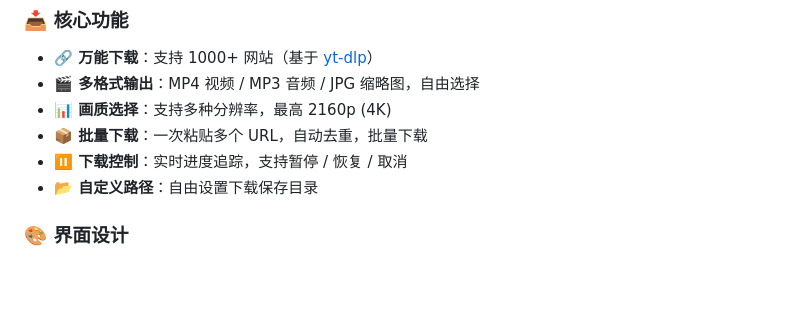
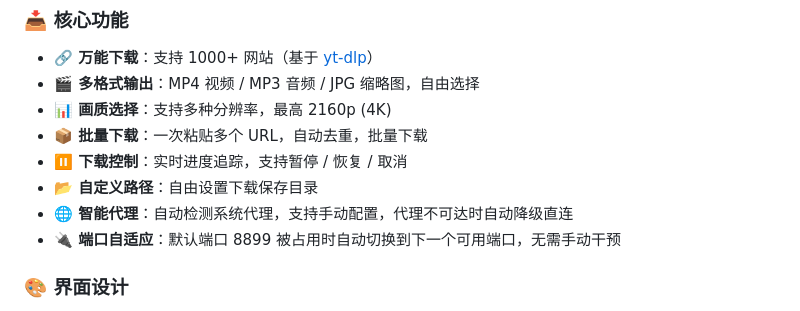
Before and after one commit to henry1786580051-lang/MediaDrop, a Markdown page: README.md, the part around the change. Drawn GitHub-style; blank space fills up the shorter version.

Commit message:
docs: 添加智能代理和端口自适应功能描述

```diff
--- a/README.md
+++ b/README.md
@@ -39,6 +39,8 @@
 - **📦 批量下载**：一次粘贴多个 URL，自动去重，批量下载
 - **⏸️ 下载控制**：实时进度追踪，支持暂停 / 恢复 / 取消
 - **📂 自定义路径**：自由设置下载保存目录
+- **🌐 智能代理**：自动检测系统代理，支持手动配置，代理不可达时自动降级直连
+- **🔌 端口自适应**：默认端口 8899 被占用时自动切换到下一个可用端口，无需手动干预
 
 ### 🎨 界面设计
 
```
